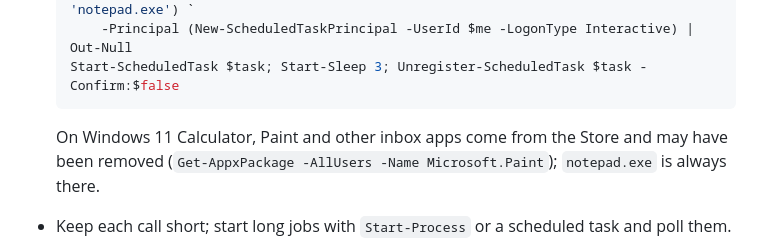
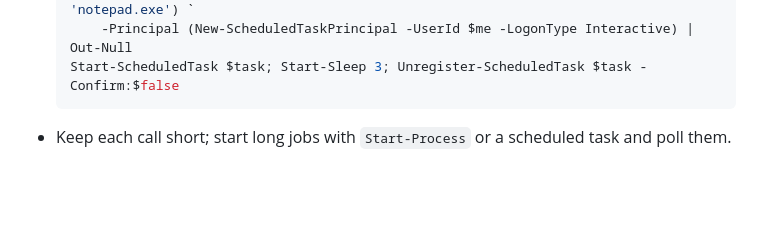
Before and after one commit to parhipov/ScreenSender, a Markdown page: ssh/CLAUDE.md, the part around the change. Drawn GitHub-style; blank space fills up the shorter version.

Commit message:
ssh/CLAUDE.md: drop the note about missing Store apps
Co-Authored-By: Claude Opus 5.5 <noreply@anthropic.com>

````diff
--- a/ssh/CLAUDE.md
+++ b/ssh/CLAUDE.md
@@ -73,9 +73,6 @@ blocks in `~/.ssh/config` like the ones the script writes, and plain `ssh home '
       -Principal (New-ScheduledTaskPrincipal -UserId $me -LogonType Interactive) | Out-Null
   Start-ScheduledTask $task; Start-Sleep 3; Unregister-ScheduledTask $task -Confirm:$false
   ```
-
-  On Windows 11 Calculator, Paint and other inbox apps come from the Store and may have been removed
-  (`Get-AppxPackage -AllUsers -Name Microsoft.Paint`); `notepad.exe` is always there.
 - Keep each call short; start long jobs with `Start-Process` or a scheduled task and poll them.
 - `install-server.ps1` restarts the SSH server. Over SSH, run it only while ScreenSender works.
 
````
